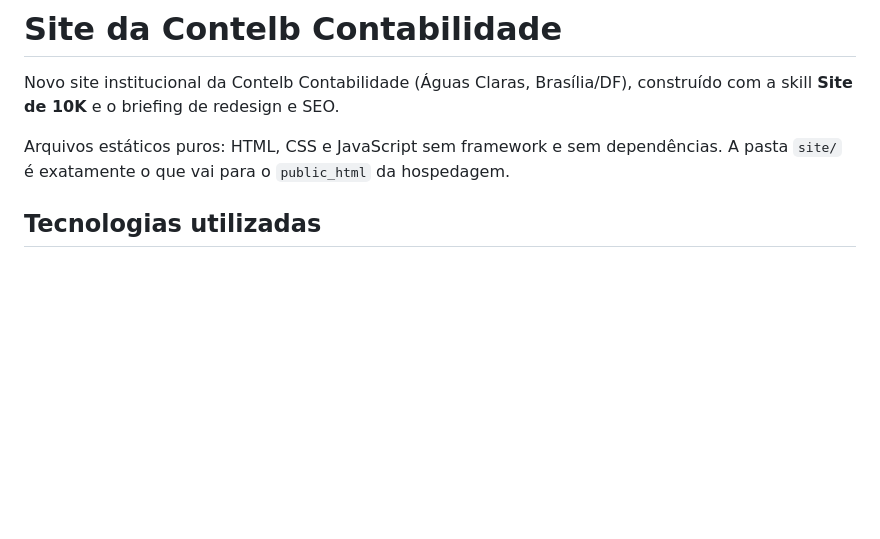
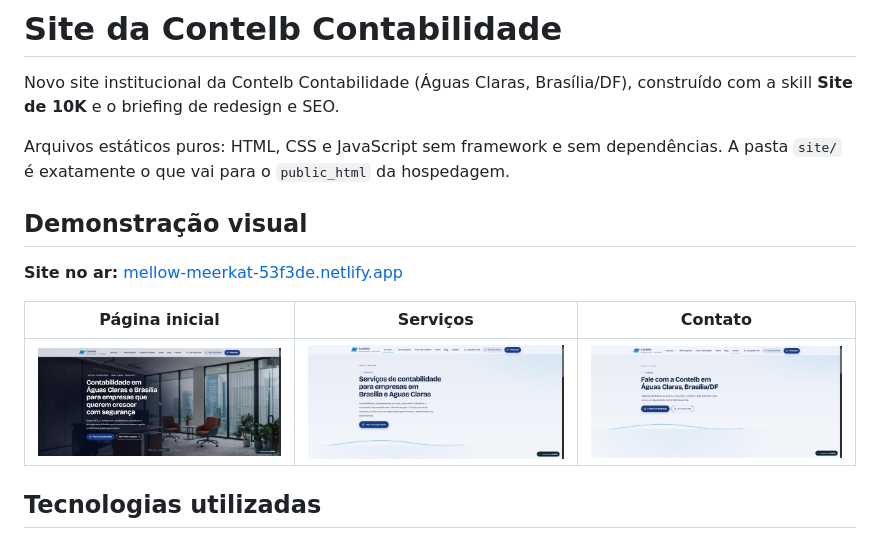
Before and after one commit to GSHolanda/Site_Contelb, a Markdown page: README.md, the part around the change. GitHub-like rendering; blank space fills up the shorter version.

Commit message:
Adiciona seção Demonstração visual ao README

```diff
--- a/README.md
+++ b/README.md
@@ -3,6 +3,14 @@
 Novo site institucional da Contelb Contabilidade (Águas Claras, Brasília/DF), construído com a skill **Site de 10K** e o briefing de redesign e SEO.
 
 Arquivos estáticos puros: HTML, CSS e JavaScript sem framework e sem dependências. A pasta `site/` é exatamente o que vai para o `public_html` da hospedagem.
+
+## Demonstração visual
+
+**Site no ar:** [mellow-meerkat-53f3de.netlify.app](https://mellow-meerkat-53f3de.netlify.app/)
+
+| Página inicial | Serviços | Contato |
+|:---:|:---:|:---:|
+| ![Página inicial do site da Contelb](docs/images/home.png) | ![Página de serviços do site da Contelb](docs/images/servicos.png) | ![Página de contato do site da Contelb](docs/images/contato.png) |
 
 ## Tecnologias utilizadas
 
```
